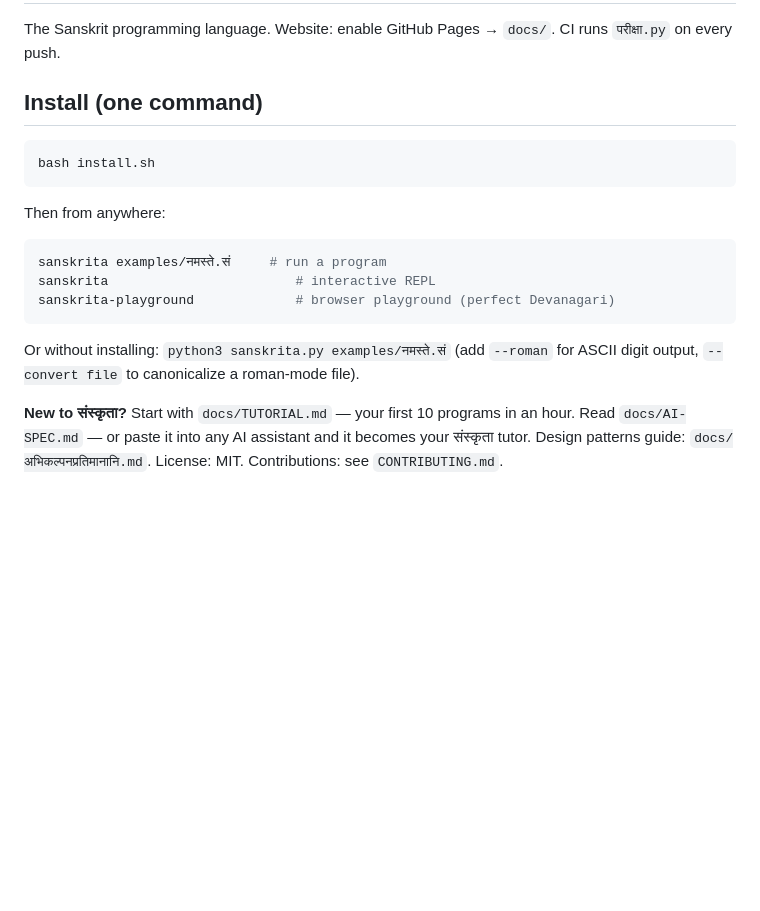
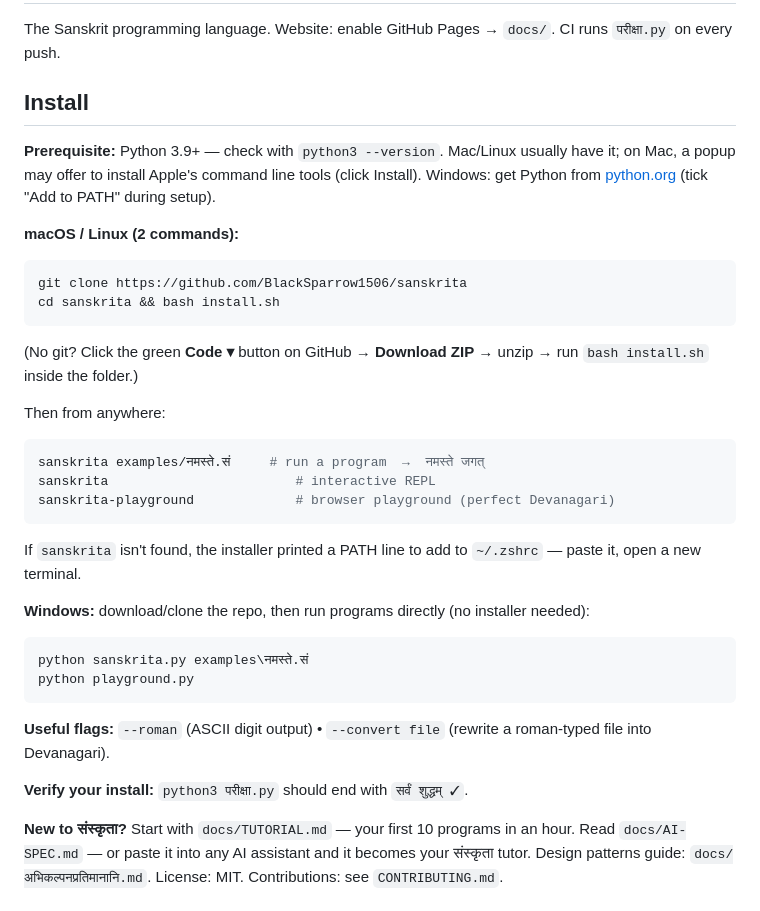
Before and after one commit to BlackSparrow1506/sanskrita, a Markdown page: README.md, the part around the change. Rendered like a GitHub page; blank space fills up the shorter version.

Commit message:
readme: complete from-zero install guide (clone/zip, Mac/Linux/Windows, PATH fix, verify step)

````diff
--- a/README.md
+++ b/README.md
@@ -2,21 +2,39 @@
 
 The Sanskrit programming language. Website: enable GitHub Pages → `docs/`. CI runs `परीक्षा.py` on every push.
 
-## Install (one command)
+## Install
+
+**Prerequisite:** Python 3.9+ — check with `python3 --version`. Mac/Linux usually have it; on Mac, a popup may offer to install Apple's command line tools (click Install). Windows: get Python from [python.org](https://www.python.org/downloads/) (tick "Add to PATH" during setup).
+
+**macOS / Linux (2 commands):**
 
 ```bash
-bash install.sh
+git clone https://github.com/BlackSparrow1506/sanskrita
+cd sanskrita && bash install.sh
 ```
+
+(No git? Click the green **Code ▾** button on GitHub → **Download ZIP** → unzip → run `bash install.sh` inside the folder.)
 
 Then from anywhere:
 
 ```bash
-sanskrita examples/नमस्ते.सं     # run a program
+sanskrita examples/नमस्ते.सं     # run a program  →  नमस्ते जगत्
 sanskrita                        # interactive REPL
 sanskrita-playground             # browser playground (perfect Devanagari)
 ```
 
-Or without installing: `python3 sanskrita.py examples/नमस्ते.सं` (add `--roman` for ASCII digit output, `--convert file` to canonicalize a roman-mode file).
+If `sanskrita` isn't found, the installer printed a PATH line to add to `~/.zshrc` — paste it, open a new terminal.
+
+**Windows:** download/clone the repo, then run programs directly (no installer needed):
+
+```
+python sanskrita.py examples\नमस्ते.सं
+python playground.py
+```
+
+**Useful flags:** `--roman` (ASCII digit output) • `--convert file` (rewrite a roman-typed file into Devanagari).
+
+**Verify your install:** `python3 परीक्षा.py` should end with `सर्वं शुद्धम् ✓`.
 
 **New to संस्कृता?** Start with `docs/TUTORIAL.md` — your first 10 programs in an hour. Read `docs/AI-SPEC.md` — or paste it into any AI assistant and it becomes your संस्कृता tutor. Design patterns guide: `docs/अभिकल्पनप्रतिमानानि.md`. License: MIT. Contributions: see `CONTRIBUTING.md`.
 
````
